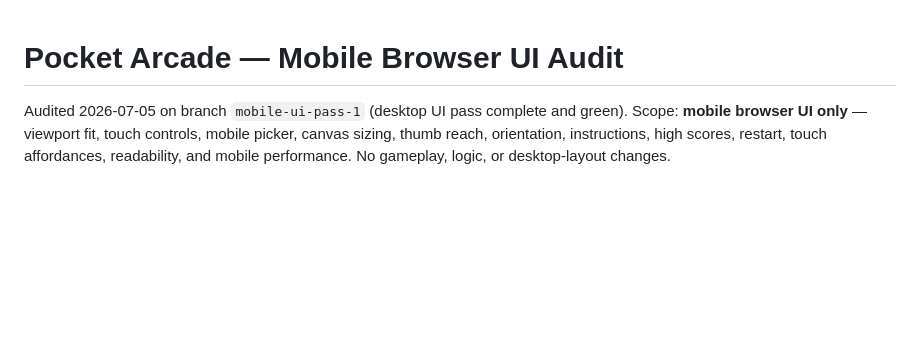
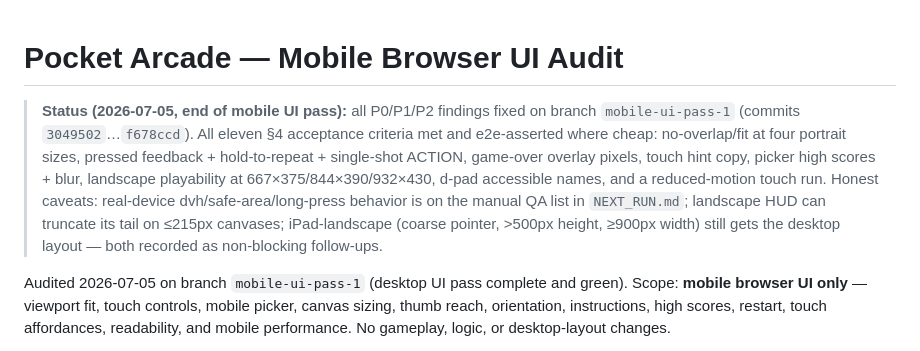
Before and after one commit to harshvardhan579/arcade-game, a Markdown page: UI_MOBILE_AUDIT.md, the part around the change. Drawn GitHub-style; blank space fills up the shorter version.

```diff
--- a/UI_MOBILE_AUDIT.md
+++ b/UI_MOBILE_AUDIT.md
@@ -1,4 +1,14 @@
 # Pocket Arcade — Mobile Browser UI Audit
+
+> **Status (2026-07-05, end of mobile UI pass):** all P0/P1/P2 findings fixed on branch
+> `mobile-ui-pass-1` (commits `3049502`…`f678ccd`). All eleven §4 acceptance criteria met and
+> e2e-asserted where cheap: no-overlap/fit at four portrait sizes, pressed feedback +
+> hold-to-repeat + single-shot ACTION, game-over overlay pixels, touch hint copy, picker high
+> scores + blur, landscape playability at 667×375/844×390/932×430, d-pad accessible names, and
+> a reduced-motion touch run. Honest caveats: real-device dvh/safe-area/long-press behavior is
+> on the manual QA list in `NEXT_RUN.md`; landscape HUD can truncate its tail on ≤215px
+> canvases; iPad-landscape (coarse pointer, >500px height, ≥900px width) still gets the
+> desktop layout — both recorded as non-blocking follow-ups.
 
 Audited 2026-07-05 on branch `mobile-ui-pass-1` (desktop UI pass complete and green). Scope: **mobile browser UI only** — viewport fit, touch controls, mobile picker, canvas sizing, thumb reach, orientation, instructions, high scores, restart, touch affordances, readability, and mobile performance. No gameplay, logic, or desktop-layout changes.
 
```
Also changed, not shown: NEXT_RUN.md (+56 -13 lines), README.md (+3 -1 lines).
